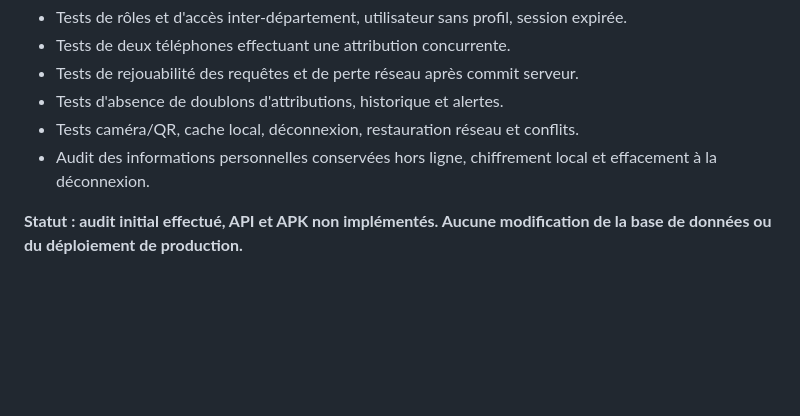
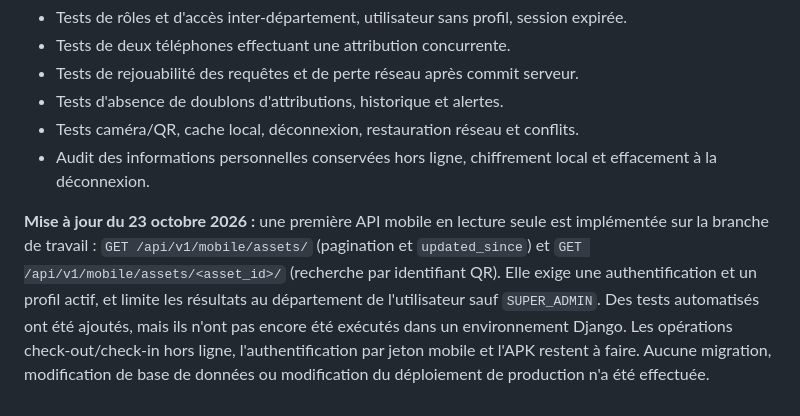
Before and after one commit to BlackGhost99/RadGestMat, a Markdown page: docs/android/AUDIT_TECHNIQUE.md, the part around the change. Rendered like a GitHub page; blank space fills up the shorter version.

Commit message:
docs(android): update audit with mobile API implementation

```diff
--- a/docs/android/AUDIT_TECHNIQUE.md
+++ b/docs/android/AUDIT_TECHNIQUE.md
@@ -36,4 +36,4 @@ Analyse statique du dépôt sur `feature/android-offline-app`. Aucun test d'exé
 - Tests caméra/QR, cache local, déconnexion, restauration réseau et conflits.
 - Audit des informations personnelles conservées hors ligne, chiffrement local et effacement à la déconnexion.
 
-**Statut : audit initial effectué, API et APK non implémentés. Aucune modification de la base de données ou du déploiement de production.**
+**Mise à jour du 23 octobre 2026 :** une première API mobile en lecture seule est implémentée sur la branche de travail : `GET /api/v1/mobile/assets/` (pagination et `updated_since`) et `GET /api/v1/mobile/assets/<asset_id>/` (recherche par identifiant QR). Elle exige une authentification et un profil actif, et limite les résultats au département de l'utilisateur sauf `SUPER_ADMIN`. Des tests automatisés ont été ajoutés, mais ils n'ont pas encore été exécutés dans un environnement Django. Les opérations check-out/check-in hors ligne, l'authentification par jeton mobile et l'APK restent à faire. Aucune migration, modification de base de données ou modification du déploiement de production n'a été effectuée.
```
